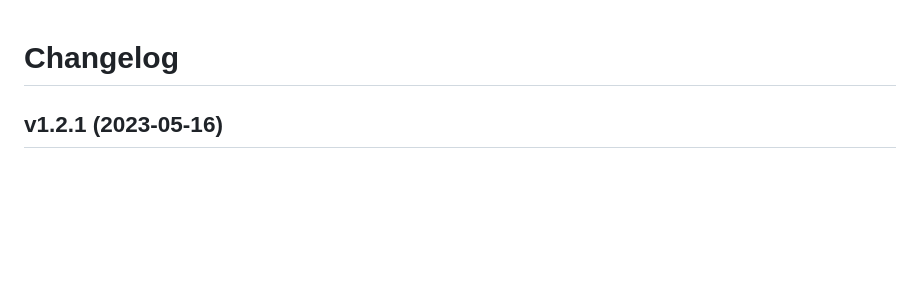
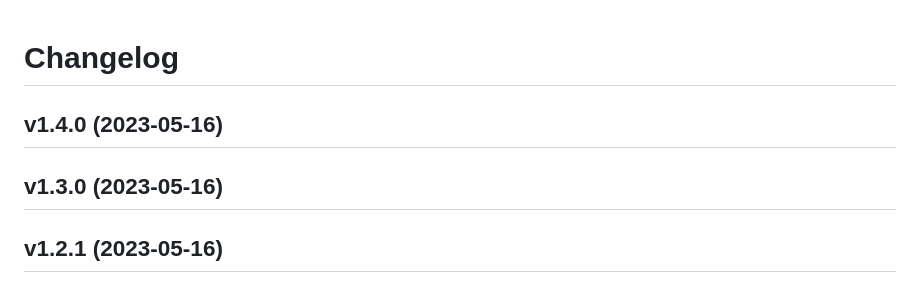
Before and after one commit to Stephen-RA-King/pynamer, a Markdown page: CHANGELOG.md, the part around the change. GitHub-like rendering; blank space fills up the shorter version.

```diff
--- a/CHANGELOG.md
+++ b/CHANGELOG.md
@@ -1,6 +1,12 @@
 # Changelog
 
 <!--next-version-placeholder-->
+
+## v1.4.0 (2023-05-16)
+
+
+## v1.3.0 (2023-05-16)
+
 
 ## v1.2.1 (2023-05-16)
 ### Fix
```
Also changed, not shown: README.md (+15 -8 lines), assets/usage_register.png, assets/usage_register_first.png (added), assets/usage_register_meta.png (added), 1 other file.
